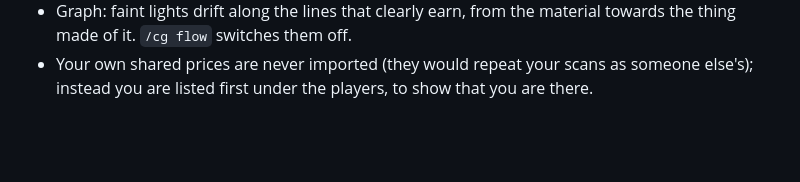
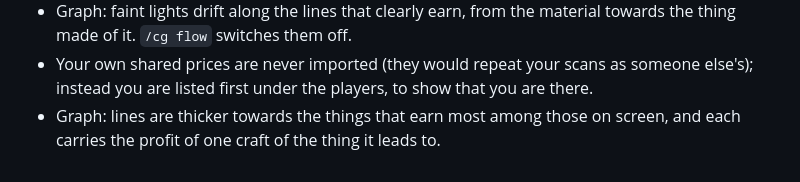
Before and after one commit to t-more/craftgraph, a Markdown page: release-notes/unreleased.md, the part around the change. GitHub-like rendering; blank space fills up the shorter version.

```diff
--- a/release-notes/unreleased.md
+++ b/release-notes/unreleased.md
@@ -50,3 +50,5 @@ when the version is bumped; see [README.md](README.md).
   thing made of it. `/cg flow` switches them off.
 - Your own shared prices are never imported (they would repeat your scans as someone else's);
   instead you are listed first under the players, to show that you are there.
+- Graph: lines are thicker towards the things that earn most among those on screen, and each
+  carries the profit of one craft of the thing it leads to.
```
Also changed, not shown: docs/play/graph.md (+3 -0 lines), docs/media/flow.gif, docs/media/graph.gif, docs/media/overview.png, docs/media/sources.png, 6 other files.
